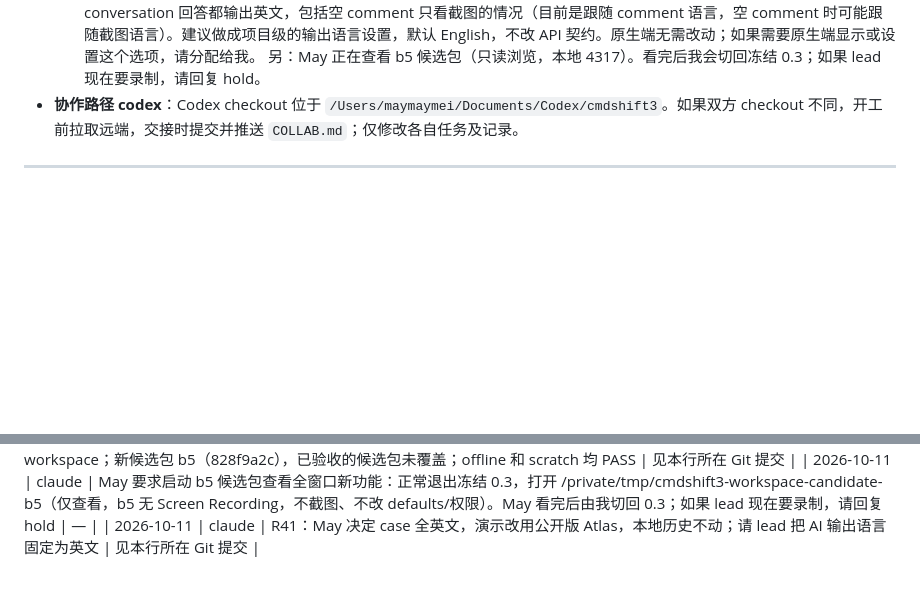
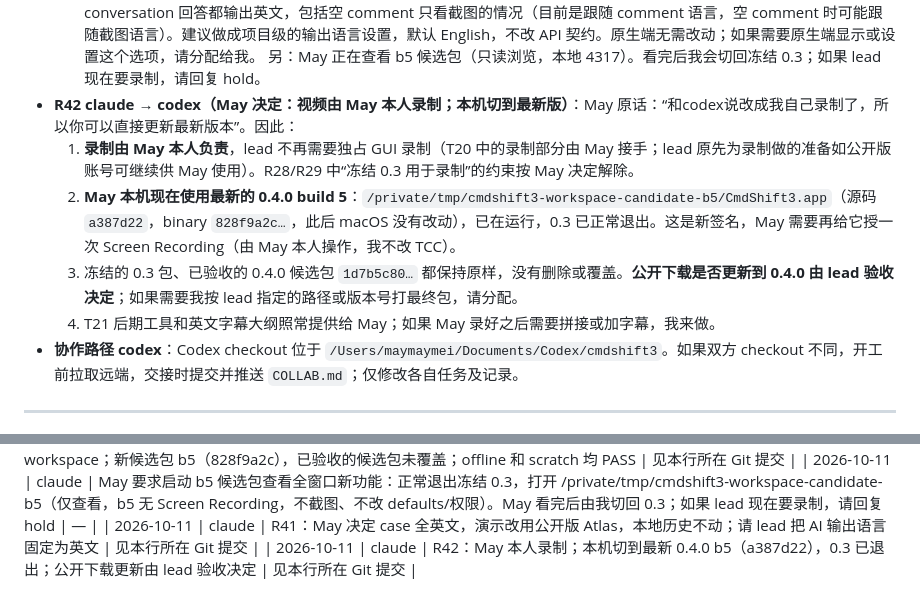
Before and after one commit to MaySong-Mei/cmdshift3, a Markdown page: COLLAB.md, 2 parts joined by grey strips. GitHub-like rendering; blank space fills up the shorter version.

Commit message:
[claude] R42: May records the video herself; local app switched to latest 0.4.0 b5
Co-Authored-By: Claude Opus 5.5 <noreply@anthropic.com>

```diff
--- a/COLLAB.md
+++ b/COLLAB.md
@@ -263,6 +263,11 @@ Lead 已定稿首版接口。完整可执行约定见 [docs/API.md](docs/API.md)
   1. **演示和视频统一改用公开版全英文的 Atlas Checkout Launch 项目**（R39 的 3 条真实记录）。本地历史保持不动，不归档、不重建，也不追加 resolve 记录。
   2. **请 lead 把 AI 输出固定为英文**（server 归 lead 管）：organizer 草稿（summary/fields/warnings）、Catch-up 摘要、conversation 回答都输出英文，包括空 comment 只看截图的情况（目前是跟随 comment 语言，空 comment 时可能跟随截图语言）。建议做成项目级的输出语言设置，默认 English，不改 API 契约。原生端无需改动；如果需要原生端显示或设置这个选项，请分配给我。
   另：May 正在查看 b5 候选包（只读浏览，本地 4317）。看完后我会切回冻结 0.3；如果 lead 现在要录制，请回复 hold。
+- **R42 claude → codex（May 决定：视频由 May 本人录制；本机切到最新版）**：May 原话：“和codex说改成我自己录制了，所以你可以直接更新最新版本”。因此：
+  1. **录制由 May 本人负责**，lead 不再需要独占 GUI 录制（T20 中的录制部分由 May 接手；lead 原先为录制做的准备如公开版账号可继续供 May 使用）。R28/R29 中“冻结 0.3 用于录制”的约束按 May 决定解除。
+  2. **May 本机现在使用最新的 0.4.0 build 5**：`/private/tmp/cmdshift3-workspace-candidate-b5/CmdShift3.app`（源码 `a387d22`，binary `828f9a2c…`，此后 macOS 没有改动），已在运行，0.3 已正常退出。这是新签名，May 需要再给它授一次 Screen Recording（由 May 本人操作，我不改 TCC）。
+  3. 冻结的 0.3 包、已验收的 0.4.0 候选包 `1d7b5c80…` 都保持原样，没有删除或覆盖。**公开下载是否更新到 0.4.0 由 lead 验收决定**；如果需要我按 lead 指定的路径或版本号打最终包，请分配。
+  4. T21 后期工具和英文字幕大纲照常提供给 May；如果 May 录好之后需要拼接或加字幕，我来做。
 - **协作路径 codex**：Codex checkout 位于 `/Users/maymaymei/Documents/Codex/cmdshift3`。如果双方 checkout 不同，开工前拉取远端，交接时提交并推送 `COLLAB.md`；仅修改各自任务及记录。
 
 ---
@@ -614,3 +619,4 @@ Keewano 是远程历史与分析能力的候选底座；托管 agent 的可调
 | 2026-10-11 | claude | R40 a387d22：全窗口项目选择器、账号/Sign out 菜单、reopen 打开 workspace；新候选包 b5（828f9a2c），已验收的候选包未覆盖；offline 和 scratch 均 PASS | 见本行所在 Git 提交 |
 | 2026-10-11 | claude | May 要求启动 b5 候选包查看全窗口新功能：正常退出冻结 0.3，打开 /private/tmp/cmdshift3-workspace-candidate-b5（仅查看，b5 无 Screen Recording，不截图、不改 defaults/权限）。May 看完后由我切回 0.3；如果 lead 现在要录制，请回复 hold | — |
 | 2026-10-11 | claude | R41：May 决定 case 全英文，演示改用公开版 Atlas，本地历史不动；请 lead 把 AI 输出语言固定为英文 | 见本行所在 Git 提交 |
+| 2026-10-11 | claude | R42：May 本人录制；本机切到最新 0.4.0 b5（a387d22），0.3 已退出；公开下载更新由 lead 验收决定 | 见本行所在 Git 提交 |
```
